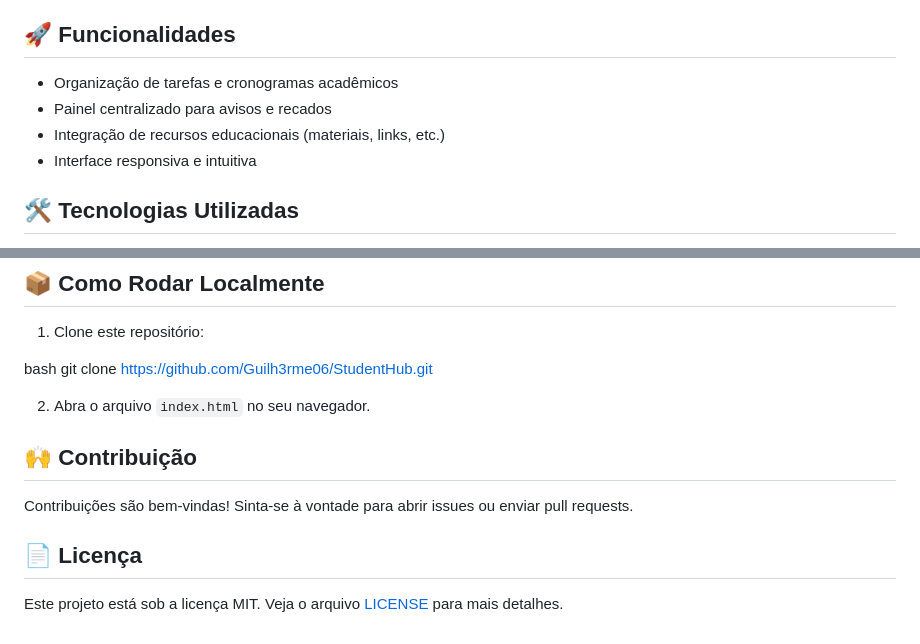
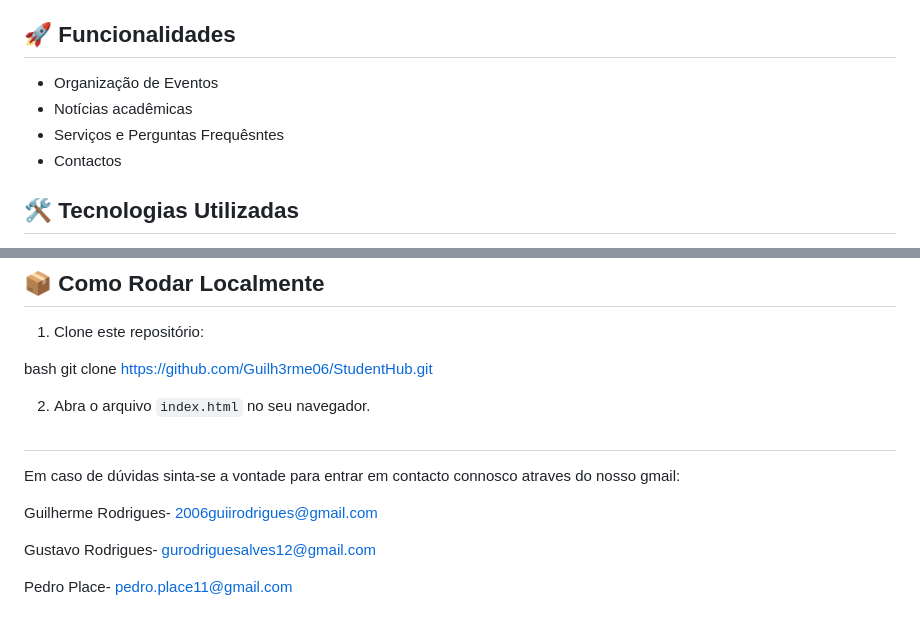
Before and after one commit to Guilh3rme06/StudentHub, a Markdown page: README.md, 2 parts joined by grey strips. GitHub-like rendering.

```diff
--- a/README.md
+++ b/README.md
@@ -4,10 +4,10 @@ StudentHub é uma plataforma desenvolvida para facilitar a vida acadêmica de es
 
 ## 🚀 Funcionalidades
 
-- Organização de tarefas e cronogramas acadêmicos
-- Painel centralizado para avisos e recados
-- Integração de recursos educacionais (materiais, links, etc.)
-- Interface responsiva e intuitiva
+- Organização de Eventos
+- Notícias acadêmicas
+- Serviços e Perguntas Frequêsntes
+- Contactos
 
 ## 🛠️ Tecnologias Utilizadas
 
@@ -105,10 +105,11 @@ bash
 
 2. Abra o arquivo `index.html` no seu navegador.
 
-## 🙌 Contribuição
+##
+Em caso de dúvidas sinta-se a vontade para entrar em contacto connosco atraves do nosso gmail:
 
-Contribuições são bem-vindas! Sinta-se à vontade para abrir issues ou enviar pull requests.
+Guilherme Rodrigues- 2006guiirodrigues@gmail.com
 
-## 📄 Licença
+Gustavo Rodrigues- gurodriguesalves12@gmail.com
 
-Este projeto está sob a licença MIT. Veja o arquivo [LICENSE](LICENSE) para mais detalhes.
+Pedro Place- pedro.place11@gmail.com
```
